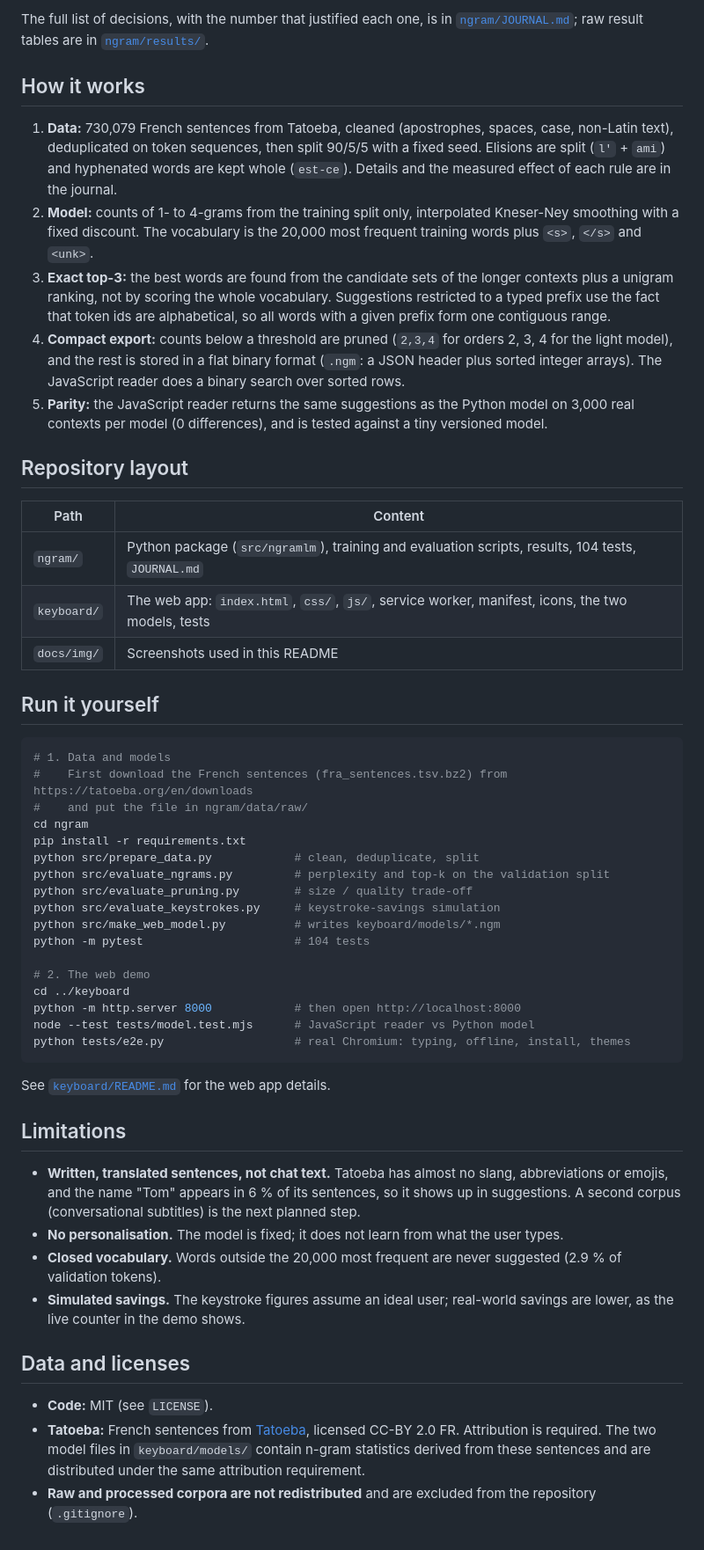
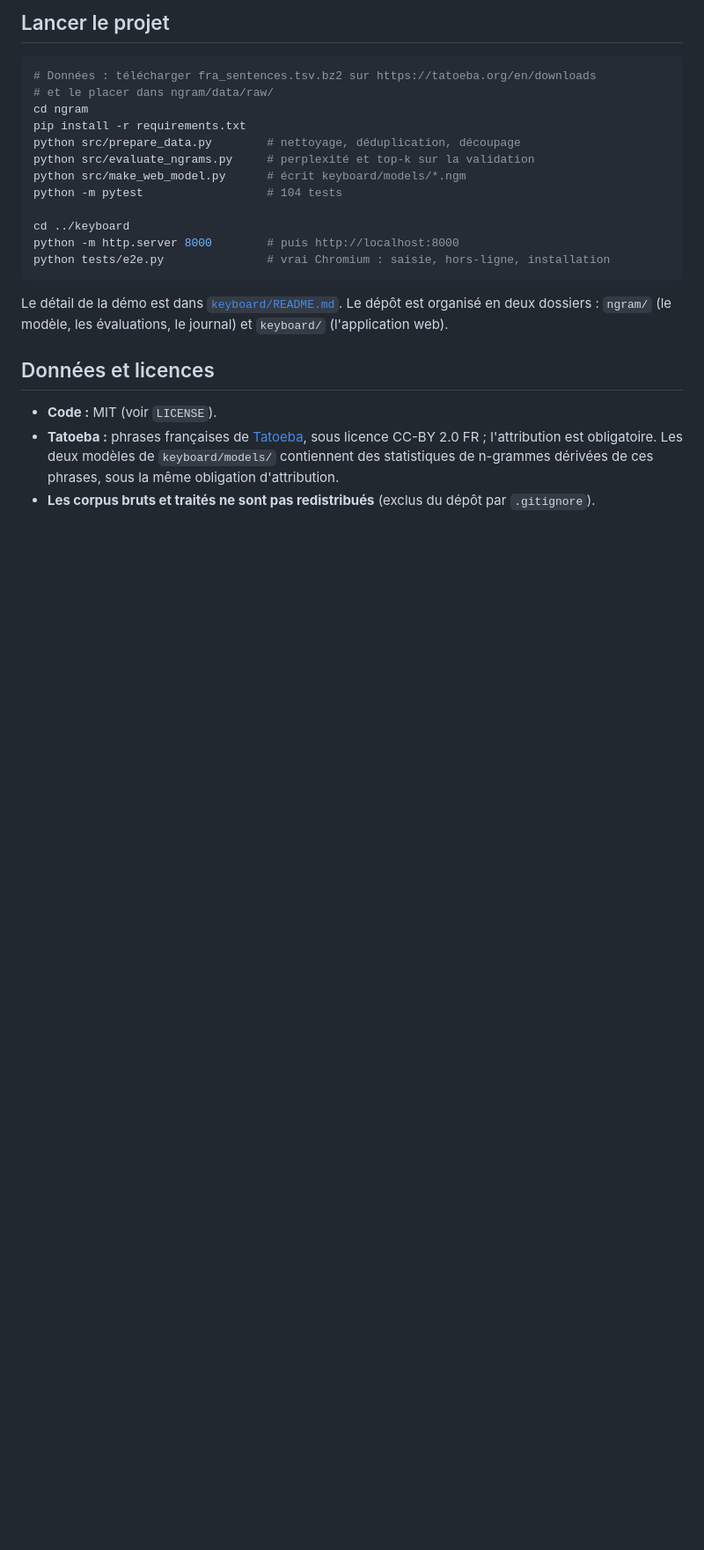
Before and after one commit to cestfredy/ngram-keyboard, a Markdown page: README.md, the part around one of its changes. Shown at 88% size. Drawn GitHub-style; blank space fills up the shorter version.

````diff
--- a/README.md
+++ b/README.md
@@ -57,54 +58,24 @@ All numbers below are measured on the **validation split** (35,813 sentences, 27
-The full list of decisions, with the number that justified each one, is in [`ngram/JOURNAL.md`](ngram/JOURNAL.md); raw result tables are in [`ngram/results/`](ngram/results).
-
-## How it works
-
-1. **Data:** 730,079 French sentences from Tatoeba, cleaned (apostrophes, spaces, case, non-Latin text), deduplicated on token sequences, then split 90/5/5 with a fixed seed. Elisions are split (`l'` + `ami`) and hyphenated words are kept whole (`est-ce`). Details and the measured effect of each rule are in the journal.
-2. **Model:** counts of 1- to 4-grams from the training split only, interpolated Kneser-Ney smoothing with a fixed discount. The vocabulary is the 20,000 most frequent training words plus `<s>`, `</s>` and `<unk>`.
-3. **Exact top-3:** the best words are found from the candidate sets of the longer contexts plus a unigram ranking, not by scoring the whole vocabulary. Suggestions restricted to a typed prefix use the fact that token ids are alphabetical, so all words with a given prefix form one contiguous range.
-4. **Compact export:** counts below a threshold are pruned (`2,3,4` for orders 2, 3, 4 for the light model), and the rest is stored in a flat binary format (`.ngm`: a JSON header plus sorted integer arrays). The JavaScript reader does a binary search over sorted rows.
-5. **Parity:** the JavaScript reader returns the same suggestions as the Python model on 3,000 real contexts per model (0 differences), and is tested against a tiny versioned model.
-
-## Repository layout
-
-| Path | Content |
-|------|---------|
-| `ngram/` | Python package (`src/ngramlm`), training and evaluation scripts, results, 104 tests, `JOURNAL.md` |
-| `keyboard/` | The web app: `index.html`, `css/`, `js/`, service worker, manifest, icons, the two models, tests |
-| `docs/img/` | Screenshots used in this README |
-
-## Run it yourself
+## Lancer le projet
 
 ```bash
-# 1. Data and models
-#    First download the French sentences (fra_sentences.tsv.bz2) from https://tatoeba.org/en/downloads
-#    and put the file in ngram/data/raw/
+# Données : télécharger fra_sentences.tsv.bz2 sur https://tatoeba.org/en/downloads
+# et le placer dans ngram/data/raw/
 cd ngram
 pip install -r requirements.txt
-python src/prepare_data.py            # clean, deduplicate, split
-python src/evaluate_ngrams.py         # perplexity and top-k on the validation split
-python src/evaluate_pruning.py        # size / quality trade-off
-python src/evaluate_keystrokes.py     # keystroke-savings simulation
-python src/make_web_model.py          # writes keyboard/models/*.ngm
-python -m pytest                      # 104 tests
+python src/prepare_data.py        # nettoyage, déduplication, découpage
+python src/evaluate_ngrams.py     # perplexité et top-k sur la validation
+python src/make_web_model.py      # écrit keyboard/models/*.ngm
+python -m pytest                  # 104 tests
 
-# 2. The web demo
 cd ../keyboard
-python -m http.server 8000            # then open http://localhost:8000
-node --test tests/model.test.mjs      # JavaScript reader vs Python model
-python tests/e2e.py                   # real Chromium: typing, offline, install, themes
+python -m http.server 8000        # puis http://localhost:8000
+python tests/e2e.py               # vrai Chromium : saisie, hors-ligne, installation
 ```
 
-See [`keyboard/README.md`](keyboard/README.md) for the web app details.
+Le détail de la démo est dans [`keyboard/README.md`](keyboard/README.md). Le dépôt est organisé en deux dossiers : `ngram/` (le modèle, les évaluations, le journal) et `keyboard/` (l'application web).
 
-## Limitations
+## Données et licences
 
-- **Written, translated sentences, not chat text.** Tatoeba has almost no slang, abbreviations or emojis, and the name "Tom" appears in 6 % of its sentences, so it shows up in suggestions. A second corpus (conversational subtitles) is the next planned step.
-- **No personalisation.** The model is fixed; it does not learn from what the user types.
-- **Closed vocabulary.** Words outside the 20,000 most frequent are never suggested (2.9 % of validation tokens).
-- **Simulated savings.** The keystroke figures assume an ideal user; real-world savings are lower, as the live counter in the demo shows.
-
-## Data and licenses
-
-- **Code:** MIT (see `LICENSE`).
-- **Tatoeba:** French sentences from [Tatoeba](https://tatoeba.org), licensed CC-BY 2.0 FR. Attribution is required. The two model files in `keyboard/models/` contain n-gram statistics derived from these sentences and are distributed under the same attribution requirement.
-- **Raw and processed corpora are not redistributed** and are excluded from the repository (`.gitignore`).
+- **Code :** MIT (voir `LICENSE`).
+- **Tatoeba :** phrases françaises de [Tatoeba](https://tatoeba.org), sous licence CC-BY 2.0 FR ; l'attribution est obligatoire. Les deux modèles de `keyboard/models/` contiennent des statistiques de n-grammes dérivées de ces phrases, sous la même obligation d'attribution.
+- **Les corpus bruts et traités ne sont pas redistribués** (exclus du dépôt par `.gitignore`).
````
Also changed, not shown: other parts of README.md (+39 -38 lines), docs/img/demo-clair.png (added), docs/img/demo-sombre.png (added), docs/img/demo.png (deleted), docs/img/icone.png (added), docs/img/reglages.png (added), docs/img/settings.png (deleted).
